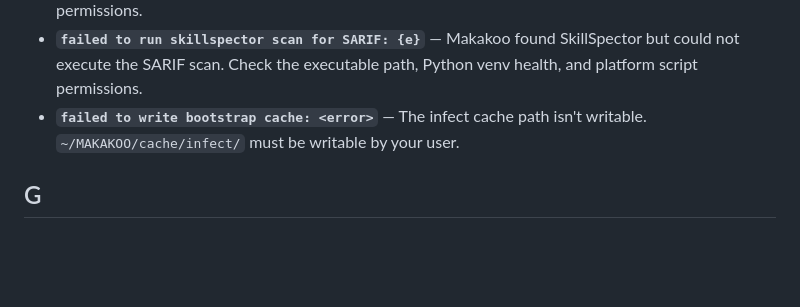
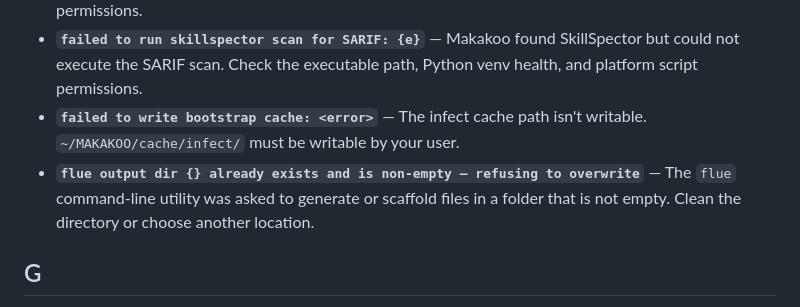
Before and after one commit to makakoo/makakoo-os, a Markdown page: docs/troubleshooting/symptoms.md, the part around the change. GitHub-like rendering; blank space fills up the shorter version.

Commit message:
docs: add missing flue scaffold symptom to fix verify-docs check

```diff
--- a/docs/troubleshooting/symptoms.md
+++ b/docs/troubleshooting/symptoms.md
@@ -44,6 +44,8 @@ Search this page (`Ctrl+F` / `⌘+F`) for the exact wording you saw. If your sym
 - **`failed to run skillspector scan for JSON: {e}`** — Makakoo found SkillSpector but could not execute the JSON scan. Check the executable path, Python venv health, and platform script permissions.
 - **`failed to run skillspector scan for SARIF: {e}`** — Makakoo found SkillSpector but could not execute the SARIF scan. Check the executable path, Python venv health, and platform script permissions.
 - **`failed to write bootstrap cache: <error>`** — The infect cache path isn't writable. `~/MAKAKOO/cache/infect/` must be writable by your user.
+- **`flue output dir {} already exists and is non-empty — refusing to overwrite`** — The `flue` command-line utility was asked to generate or scaffold files in a folder that is not empty. Clean the directory or choose another location.
+
 
 ## G
 
```
